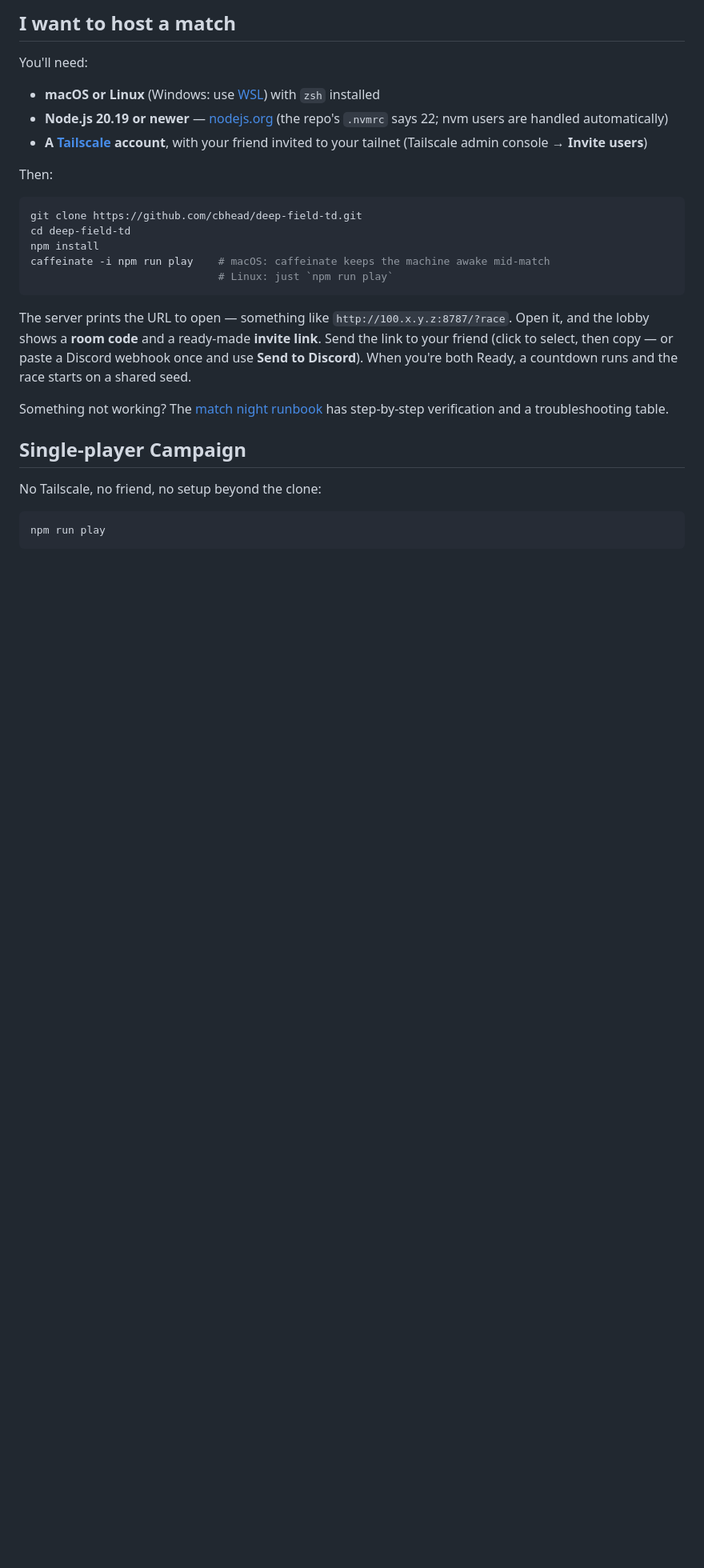
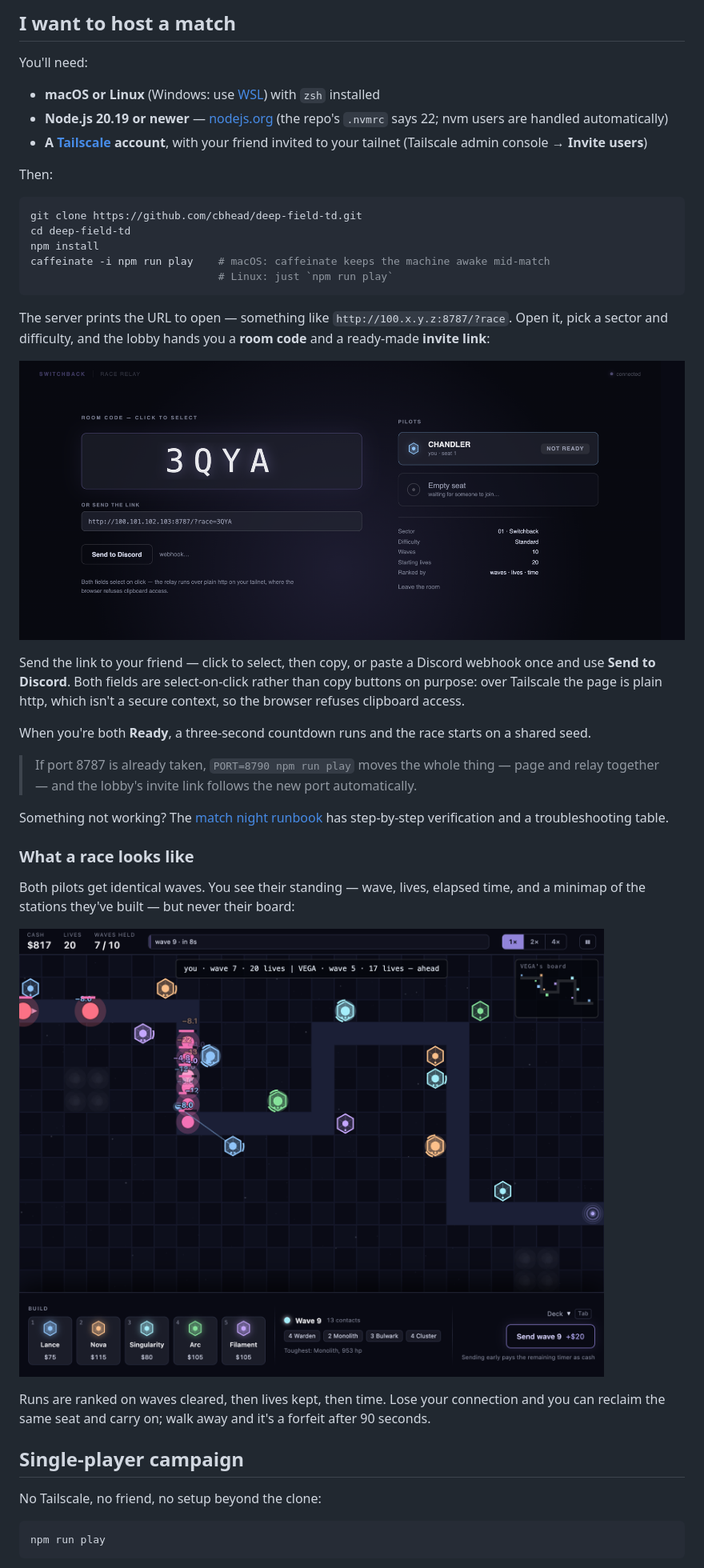
Before and after one commit to cbhead/deep-field-activity, a Markdown page: README.md, the part around one of its changes. Shown at 80% size. GitHub-like rendering; pictures changed too: docs/media/race-lobby.png (added), docs/media/race.png (added); blank space fills up the shorter version.

````diff
--- a/README.md
+++ b/README.md
@@ -43,17 +48,39 @@ caffeinate -i npm run play    # macOS: caffeinate keeps the machine awake mid-ma
 ```
 
 The server prints the URL to open — something like
-`http://100.x.y.z:8787/?race`. Open it, and the lobby shows a **room code**
-and a ready-made **invite link**. Send the link to your friend (click to
-select, then copy — or paste a Discord webhook once and use **Send to
-Discord**). When you're both Ready, a countdown runs and the race starts on a
-shared seed.
+`http://100.x.y.z:8787/?race`. Open it, pick a sector and difficulty, and the
+lobby hands you a **room code** and a ready-made **invite link**:
+
+![The Race lobby holding room: a large room code, the tailnet invite link, a Send to Discord button, and a pilots panel with one seat filled and one waiting](docs/media/race-lobby.png)
+
+Send the link to your friend — click to select, then copy, or paste a Discord
+webhook once and use **Send to Discord**. Both fields are select-on-click
+rather than copy buttons on purpose: over Tailscale the page is plain http,
+which isn't a secure context, so the browser refuses clipboard access.
+
+When you're both **Ready**, a three-second countdown runs and the race starts
+on a shared seed.
+
+> If port 8787 is already taken, `PORT=8790 npm run play` moves the whole
+> thing — page and relay together — and the lobby's invite link follows the new
+> port automatically.
 
 Something not working? The
 [match night runbook](docs/RUNBOOK-match-night.md) has step-by-step
 verification and a troubleshooting table.
 
-## Single-player Campaign
+### What a race looks like
+
+Both pilots get identical waves. You see their standing — wave, lives, elapsed
+time, and a minimap of the stations they've built — but never their board:
+
+![An in-progress race: the opponent strip reads "you · wave 7 · 20 lives | VEGA · wave 5 · 17 lives — ahead", with VEGA's board shown as a minimap in the top right](docs/media/race.png)
+
+Runs are ranked on waves cleared, then lives kept, then time. Lose your
+connection and you can reclaim the same seat and carry on; walk away and it's a
+forfeit after 90 seconds.
+
+## Single-player campaign
 
 No Tailscale, no friend, no setup beyond the clone:
 
````
Also changed, not shown: other parts of README.md (+25 -4 lines), docs/media/gameplay.png, docs/media/upgrades.png (added).
